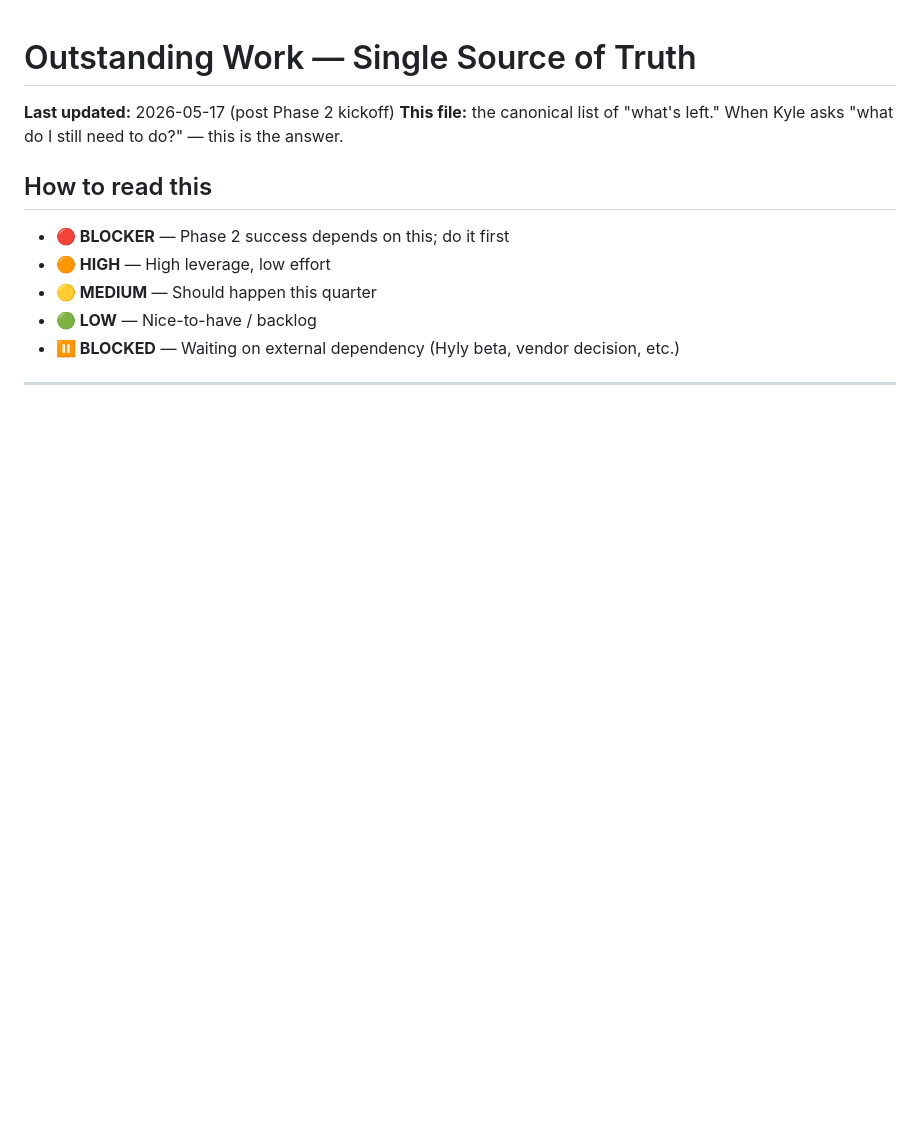
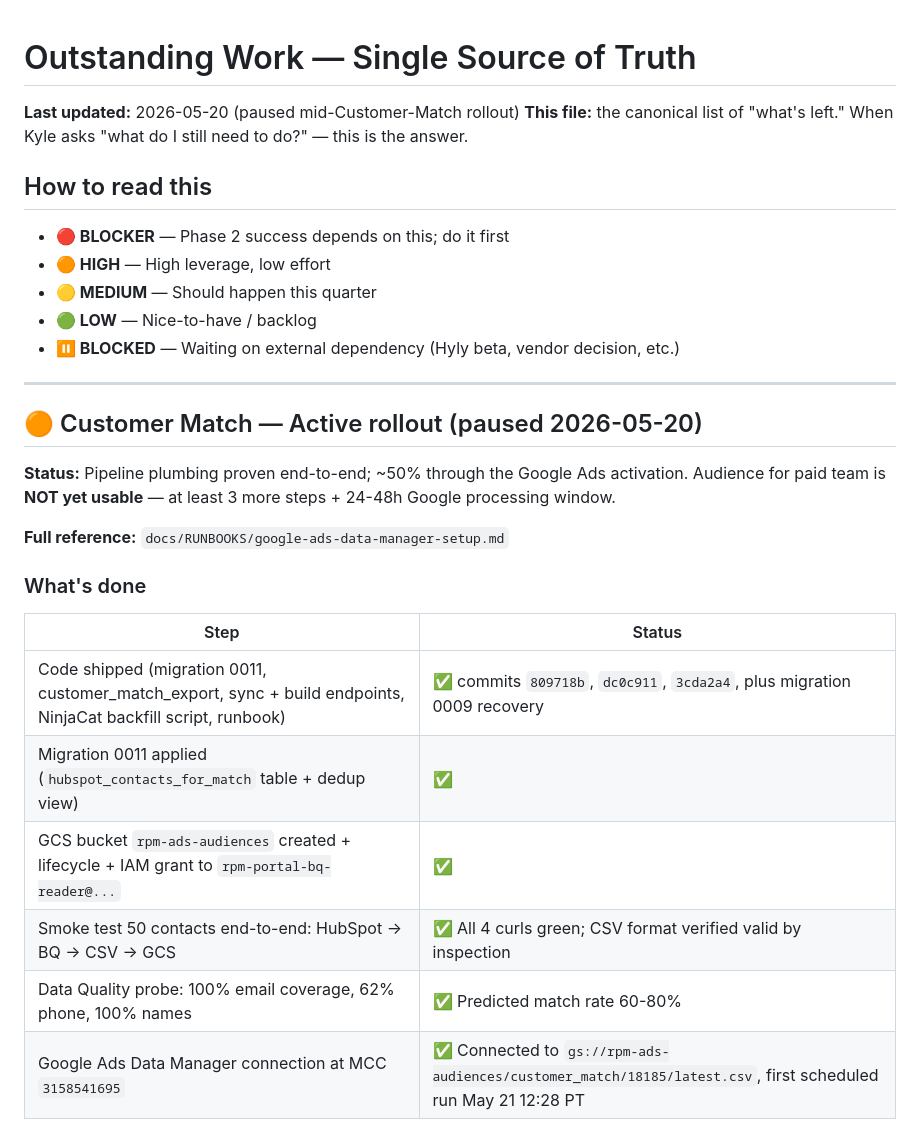
Before and after one commit to marketingdudeAZ/clientportal, a Markdown page: docs/OUTSTANDING_WORK.md, the part around one of its changes. Rendered like a GitHub page; blank space fills up the shorter version.

```diff
--- a/docs/OUTSTANDING_WORK.md
+++ b/docs/OUTSTANDING_WORK.md
@@ -1,6 +1,6 @@
 # Outstanding Work — Single Source of Truth
 
-**Last updated:** 2026-05-17 (post Phase 2 kickoff)
+**Last updated:** 2026-05-20 (paused mid-Customer-Match rollout)
 **This file:** the canonical list of "what's left." When Kyle asks "what do I still need to do?" — this is the answer.
 
 ## How to read this
@@ -10,3 +10,25 @@
 - **🟡 MEDIUM** — Should happen this quarter
 - **🟢 LOW** — Nice-to-have / backlog
 - **⏸️ BLOCKED** — Waiting on external dependency (Hyly beta, vendor decision, etc.)
+
+---
+
+## 🟠 Customer Match — Active rollout (paused 2026-05-20)
+
+**Status:** Pipeline plumbing proven end-to-end; ~50% through the Google
+Ads activation. Audience for paid team is **NOT yet usable** — at least
+3 more steps + 24-48h Google processing window.
+
+**Full reference:** `docs/RUNBOOKS/google-ads-data-manager-setup.md`
+
+### What's done
+
+| Step | Status |
+|---|---|
+| Code shipped (migration 0011, customer_match_export, sync + build endpoints, NinjaCat backfill script, runbook) | ✅ commits `809718b`, `dc0c911`, `3cda2a4`, plus migration 0009 recovery |
+| Migration 0011 applied (`hubspot_contacts_for_match` table + dedup view) | ✅ |
+| GCS bucket `rpm-ads-audiences` created + lifecycle + IAM grant to `rpm-portal-bq-reader@...` | ✅ |
+| Smoke test 50 contacts end-to-end: HubSpot → BQ → CSV → GCS | ✅ All 4 curls green; CSV format verified valid by inspection |
+| Data Quality probe: 100% email coverage, 62% phone, 100% names | ✅ Predicted match rate 60-80% |
+| Google Ads Data Manager connection at MCC `3158541695` | ✅ Connected to `gs://rpm-ads-audiences/customer_match/18185/latest.csv`, first scheduled run May 21 12:28 PT |
+
```
Also changed, not shown: other parts of docs/OUTSTANDING_WORK.md (+29 -0 lines).
